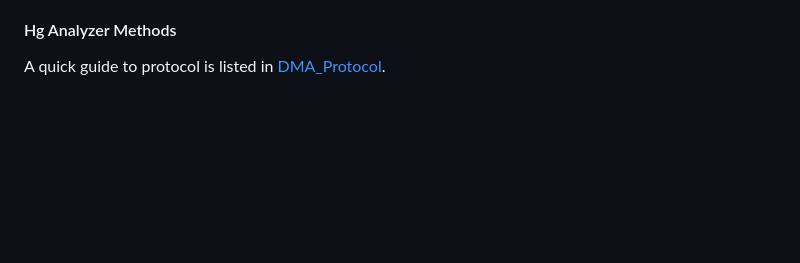
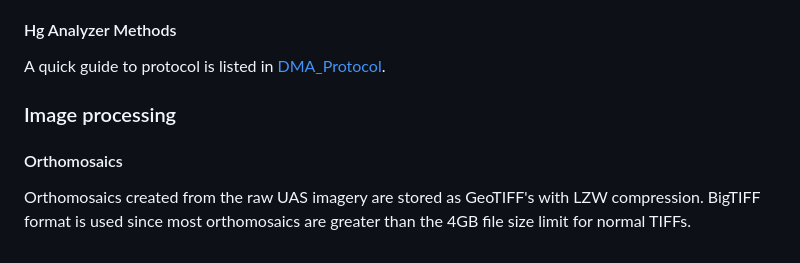
Before and after one commit to weecology/EvergladesWadingBird, a Markdown page: SiteandMethods/methods.md, the part around the change. GitHub-like rendering; blank space fills up the shorter version.

Commit message:
Add information on orthomosaic format [no version bump]

```diff
--- a/SiteandMethods/methods.md
+++ b/SiteandMethods/methods.md
@@ -51,3 +51,10 @@ Field collection methods are described in [Feather_Mercury_Collection](../Sitean
 #### Hg Analyzer Methods
 
 A quick guide to protocol is listed in [DMA_Protocol](../SiteandMethods/DMA_Protocol.md).
+
+### Image processing
+
+#### Orthomosaics
+
+Orthomosaics created from the raw UAS imagery are stored as GeoTIFF's with LZW compression.
+BigTIFF format is used since most orthomosaics are greater than the 4GB file size limit for normal TIFFs.
```
